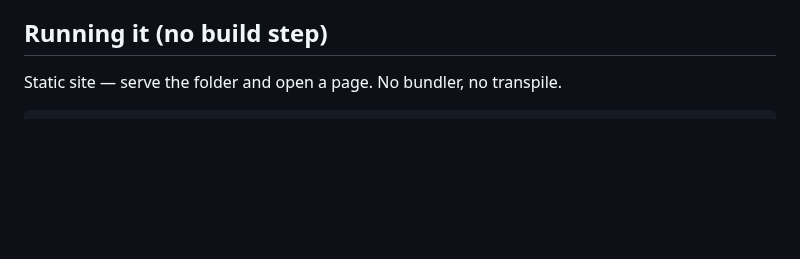
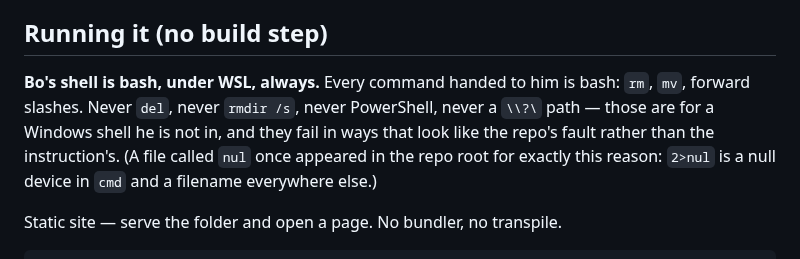
Before and after one commit to jeffrobot494/side-scroller, a Markdown page: CLAUDE.md, the part around the change. Drawn GitHub-style; blank space fills up the shorter version.

Commit message:
CLAUDE.md: Bo's shell is bash under WSL, always
Written down because getting it wrong is not a typo -- it produces failures that
look like the repo misbehaving rather than the instruction being for a different
operating system. A `del ... 2>nul` handed over as a fix created a 710-byte file
called `nul` in the repo root, containing Ubuntu suggesting `den`, `delp` and
`wdel`, and then a `\\?\` incantation to remove it that was equally useless.

Co-Authored-By: Claude Opus 5 <noreply@anthropic.com>
Claude-Session: https://claude.ai/code/session_015uRucK4j6FHVtU41cXmTbE

```diff
--- a/CLAUDE.md
+++ b/CLAUDE.md
@@ -270,6 +270,13 @@ lot, stop elaborating.
 
 ## Running it (no build step)
 
+**Bo's shell is bash, under WSL, always.** Every command handed to him is bash:
+`rm`, `mv`, forward slashes. Never `del`, never `rmdir /s`, never PowerShell,
+never a `\\?\` path — those are for a Windows shell he is not in, and they fail
+in ways that look like the repo's fault rather than the instruction's. (A file
+called `nul` once appeared in the repo root for exactly this reason: `2>nul` is
+a null device in `cmd` and a filename everywhere else.)
+
 Static site — serve the folder and open a page. No bundler, no transpile.
 
     python3 -m http.server 8000        # then open http://localhost:8000/
```
